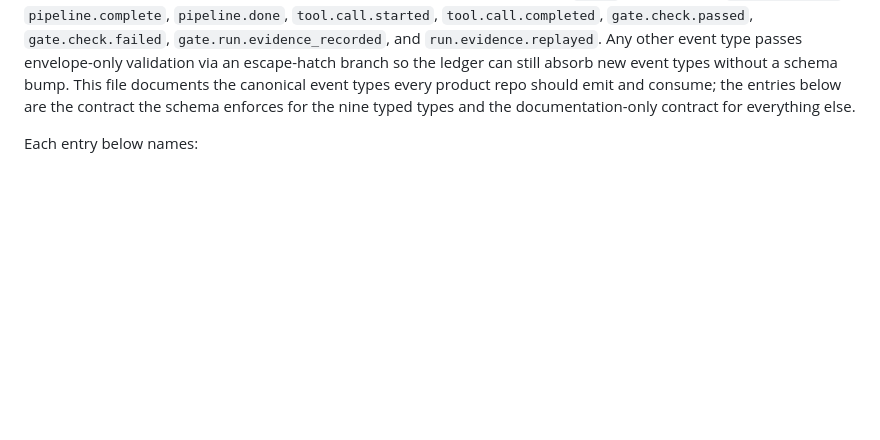
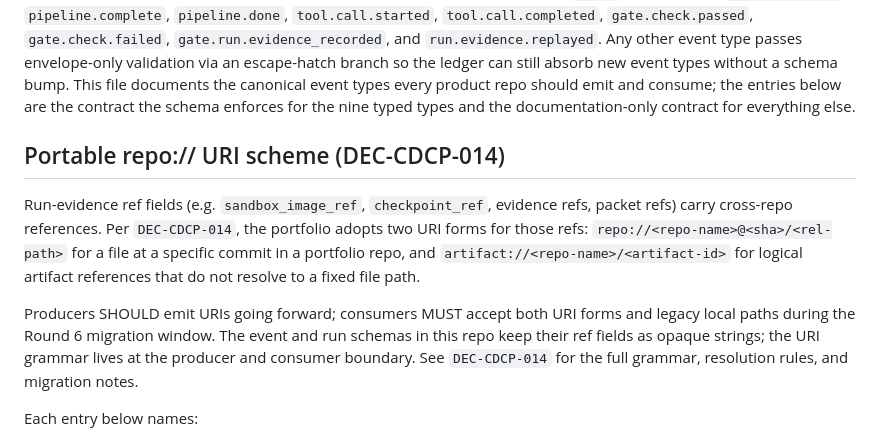
Before and after one commit to AthenaTheOwl/athena-site, a Markdown page: ops/event-types.md, the part around the change. Rendered like a GitHub page; blank space fills up the shorter version.

```diff
--- a/ops/event-types.md
+++ b/ops/event-types.md
@@ -12,6 +12,22 @@ event types without a schema bump. This file documents the canonical
 event types every product repo should emit and consume; the entries
 below are the contract the schema enforces for the nine typed types and
 the documentation-only contract for everything else.
+
+## Portable repo:// URI scheme (DEC-CDCP-014)
+
+Run-evidence ref fields (e.g. `sandbox_image_ref`, `checkpoint_ref`,
+evidence refs, packet refs) carry cross-repo references. Per
+`DEC-CDCP-014`, the portfolio adopts two URI forms for those refs:
+`repo://<repo-name>@<sha>/<rel-path>` for a file at a specific commit
+in a portfolio repo, and `artifact://<repo-name>/<artifact-id>` for
+logical artifact references that do not resolve to a fixed file path.
+
+Producers SHOULD emit URIs going forward; consumers MUST accept both
+URI forms and legacy local paths during the Round 6 migration window.
+The event and run schemas in this repo keep their ref fields as opaque
+strings; the URI grammar lives at the producer and consumer boundary.
+See `DEC-CDCP-014` for the full grammar, resolution rules, and
+migration notes.
 
 Each entry below names:
 
```
Also changed, not shown: decisions/DEC-CDCP-014-portable-repo-uri-scheme.md (added, +248 -0 lines).
